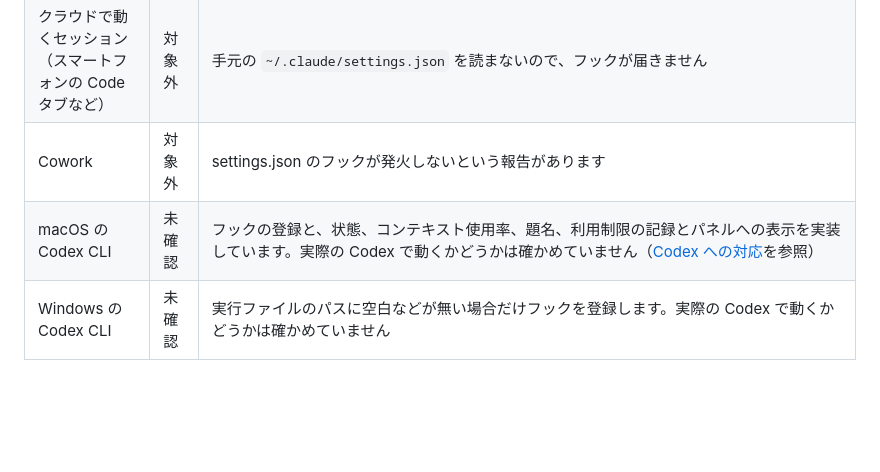
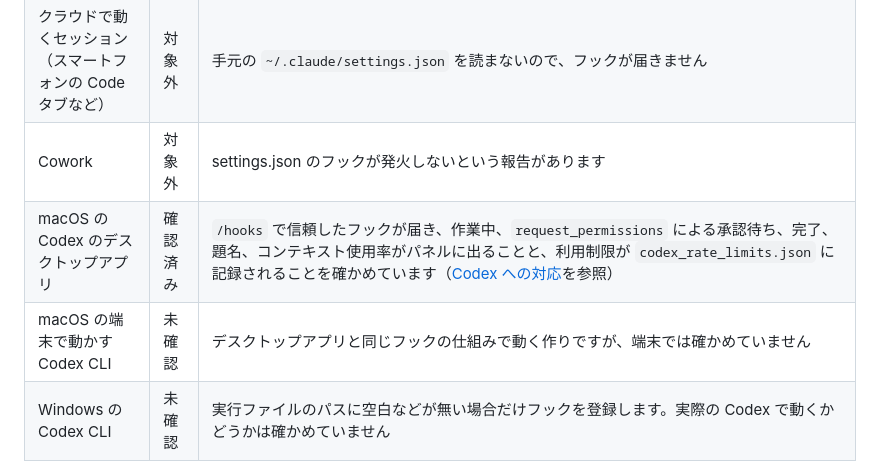
Before and after one commit to unknowns53/marimo, a Markdown page: README.md, the part around the change. GitHub-like rendering; blank space fills up the shorter version.

Commit message:
Mark the macOS Codex desktop app as verified in the README compatibility table and keep the terminal CLI unverified
The user confirmed on macOS that trusted Codex hooks from the desktop app drive working, request_permissions waiting, done, titles, context usage and rate limits. The terminal CLI shares the mechanism but has not been tried.

Co-Authored-By: Claude Opus 5.5 <noreply@anthropic.com>

```diff
--- a/README.md
+++ b/README.md
@@ -81,7 +81,8 @@ marimo は macOS で動作を確かめており、Windows 11 でも大半の機
 | Linux | 未確認 | 動作を確かめていません |
 | クラウドで動くセッション（スマートフォンの Code タブなど） | 対象外 | 手元の `~/.claude/settings.json` を読まないので、フックが届きません |
 | Cowork | 対象外 | settings.json のフックが発火しないという報告があります |
-| macOS の Codex CLI | 未確認 | フックの登録と、状態、コンテキスト使用率、題名、利用制限の記録とパネルへの表示を実装しています。実際の Codex で動くかどうかは確かめていません（[Codex への対応](#codex-への対応)を参照） |
+| macOS の Codex のデスクトップアプリ | 確認済み | `/hooks` で信頼したフックが届き、作業中、`request_permissions` による承認待ち、完了、題名、コンテキスト使用率がパネルに出ることと、利用制限が `codex_rate_limits.json` に記録されることを確かめています（[Codex への対応](#codex-への対応)を参照） |
+| macOS の端末で動かす Codex CLI | 未確認 | デスクトップアプリと同じフックの仕組みで動く作りですが、端末では確かめていません |
 | Windows の Codex CLI | 未確認 | 実行ファイルのパスに空白などが無い場合だけフックを登録します。実際の Codex で動くかどうかは確かめていません |
 
 デスクトップアプリの Code タブでは statusLine が動かないため、marimo はコンテキスト使用率を会話ログ（transcript。Claude Code がセッションごとに書く JSON Lines 形式の記録）から数えます。このときモデルのコンテキストの上限が分からないので、パーセントではなくトークン数を出します。同じ会話を CLI で開いて statusLine から上限が一度届くと、それ以降はパーセントで出せるようになります。
```
